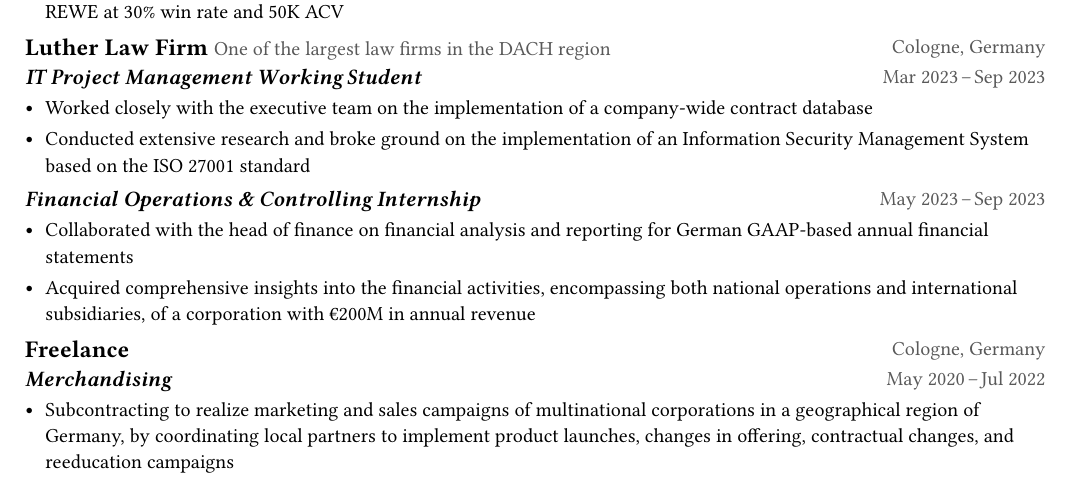
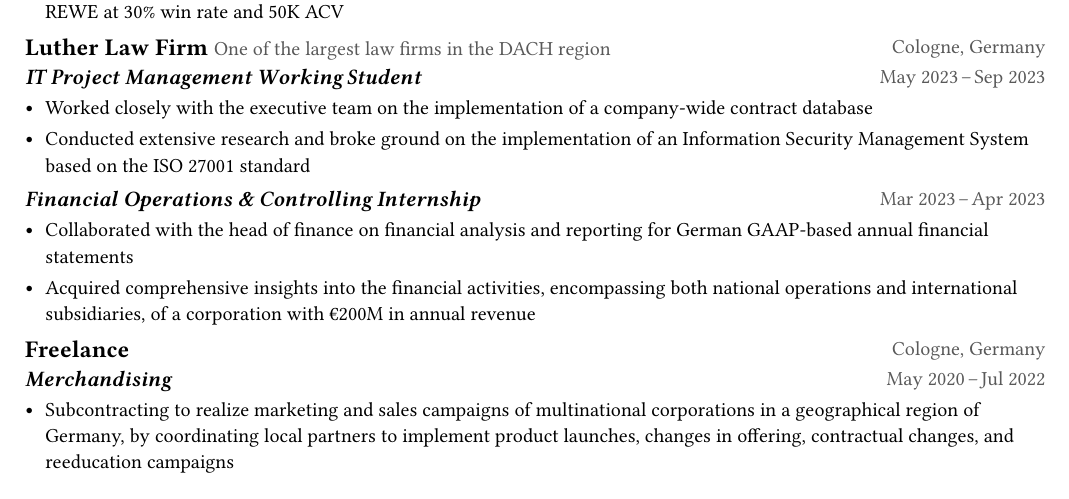
Before and after one commit to Clueed/cv2, a Typst document (main.typ, which reads data.typ): part of the page, cut so that both start at the same text. Compiled offline with Typst 0.15; a missing font is replaced by an installed copy or a similar font.

Commit message:
fix(data.typ): correct job date ranges for two roles

```diff
--- a/data.typ
+++ b/data.typ
@@ -47,7 +47,7 @@
         ),
       ),
       (
-        dates: dates-helper(start-date: "May 2023", end-date: "Sep 2023"),
+        dates: dates-helper(start-date: "Mar 2023", end-date: "Apr 2023"),
         subtitle: "Financial Operations & Controlling Internship",
         bullets: (
           "Collaborated with the head of finance on financial analysis and reporting for German GAAP-based annual financial statements",
```
Also changed, not shown: data.typ (2 more changed lines).
